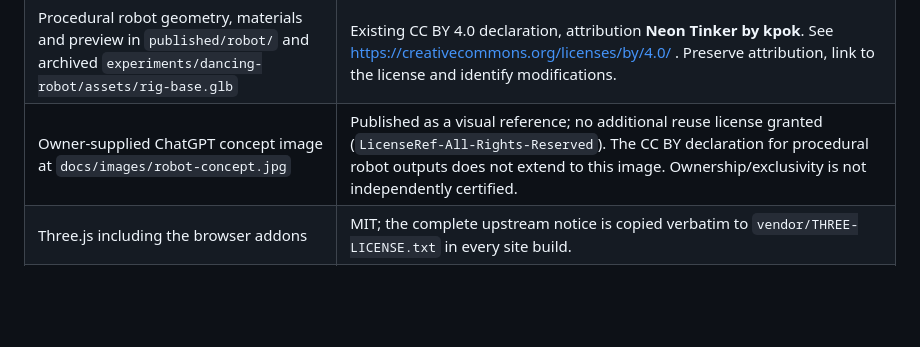
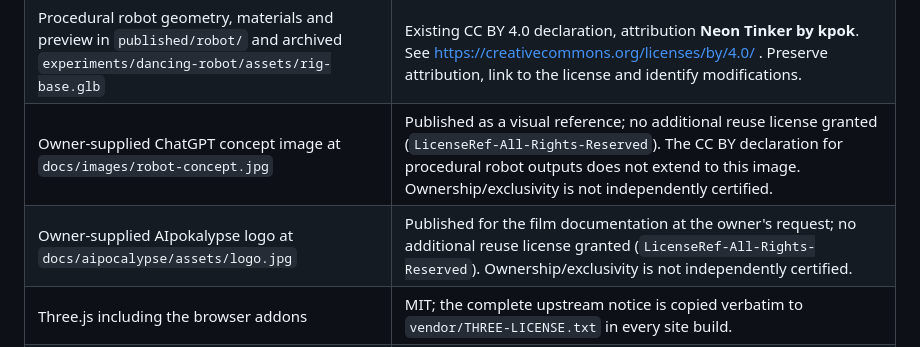
Before and after one commit to kpok/cartoon_ai, a Markdown page: LICENSING.md, the part around the change. GitHub-like rendering; blank space fills up the shorter version.

```diff
--- a/LICENSING.md
+++ b/LICENSING.md
@@ -8,6 +8,7 @@ open-source license for every file. No new license is granted by this document.
 | Files carrying `SPDX-License-Identifier: GPL-3.0-or-later` | GNU GPL version 3 or any later version. Full text: [GPL](experiments/dancing-robot/LICENSE). Preserve the SPDX notices and comply when distributing that code. |
 | Procedural robot geometry, materials and preview in `published/robot/` and archived `experiments/dancing-robot/assets/rig-base.glb` | Existing CC BY 4.0 declaration, attribution **Neon Tinker by kpok**. See https://creativecommons.org/licenses/by/4.0/ . Preserve attribution, link to the license and identify modifications. |
 | Owner-supplied ChatGPT concept image at `docs/images/robot-concept.jpg` | Published as a visual reference; no additional reuse license granted (`LicenseRef-All-Rights-Reserved`). The CC BY declaration for procedural robot outputs does not extend to this image. Ownership/exclusivity is not independently certified. |
+| Owner-supplied AIpokalypse logo at `docs/aipocalypse/assets/logo.jpg` | Published for the film documentation at the owner's request; no additional reuse license granted (`LicenseRef-All-Rights-Reserved`). Ownership/exclusivity is not independently certified. |
 | Three.js including the browser addons | MIT; the complete upstream notice is copied verbatim to `vendor/THREE-LICENSE.txt` in every site build. |
 | Other npm dependencies | Exact version/license/integrity inventory in `.security/dependencies.json`. Build/test tooling is not automatically shipped to Pages. Upstream notices remain in installed packages. |
 | Remaining project code, text, illustrations and original synthesized story music without a separate license | No additional reuse license has been granted; rights remain with their respective holders. Public viewing and source availability do not mean unrestricted redistribution. Contact the maintainer through GitHub before reuse. |
```
Also changed, not shown: docs/MEDIA_PROVENANCE.md (+2 -0 lines), docs/aipocalypse/README.md (+6 -0 lines), docs/aipocalypse/assets/logo.jpg (added), 2 other files.
